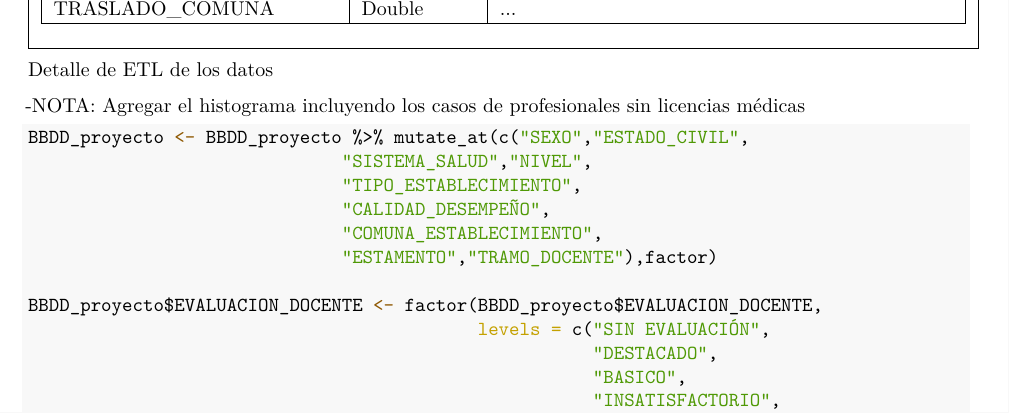
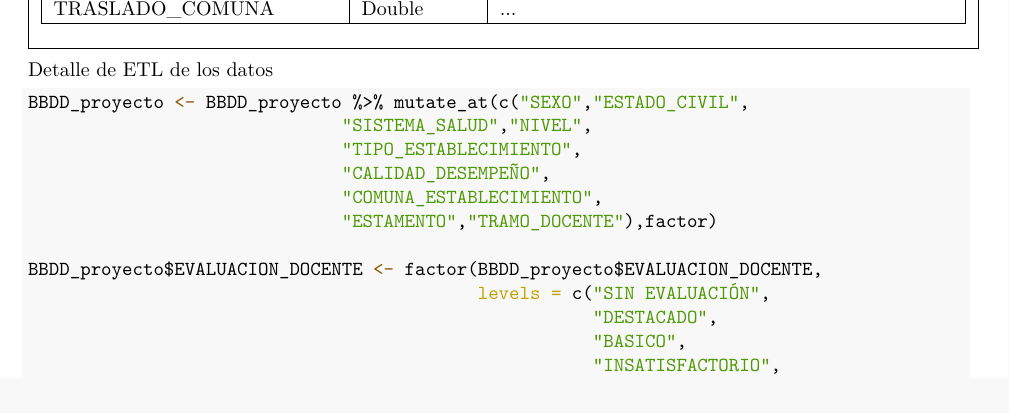
Before and after one commit to GonzaloMardones/Proyecto_Modelos_Lineales, an R Markdown document (proyecto_modelos_lineales.Rmd): part of page 2 of 11, cut so that both start at the same text. The pictures show the output file proyecto_modelos_lineales.pdf that the author committed with the source.

Commit message:
preview 12-oct-2022

````diff
--- a/proyecto_modelos_lineales.Rmd
+++ b/proyecto_modelos_lineales.Rmd
@@ -135,7 +135,6 @@ setwd("~/Desktop/MAGISTER/modelos_lineales/")
 BBDD_proyecto <- read_excel("BBDD_FINAL_Mod_Lin.xlsx")
 ```
 
- -NOTA:  Agregar el histograma incluyendo los casos de profesionales sin licencias médicas
 
 
 ```{r fig.align="center", warning=FALSE, message=FALSE, out.width="90%", out.height="99%"}
````
Also changed, not shown: proyecto_modelos_lineales.pdf, proyecto_modelos_lineales.Rmd (1 more changed lines), 1 other file.
